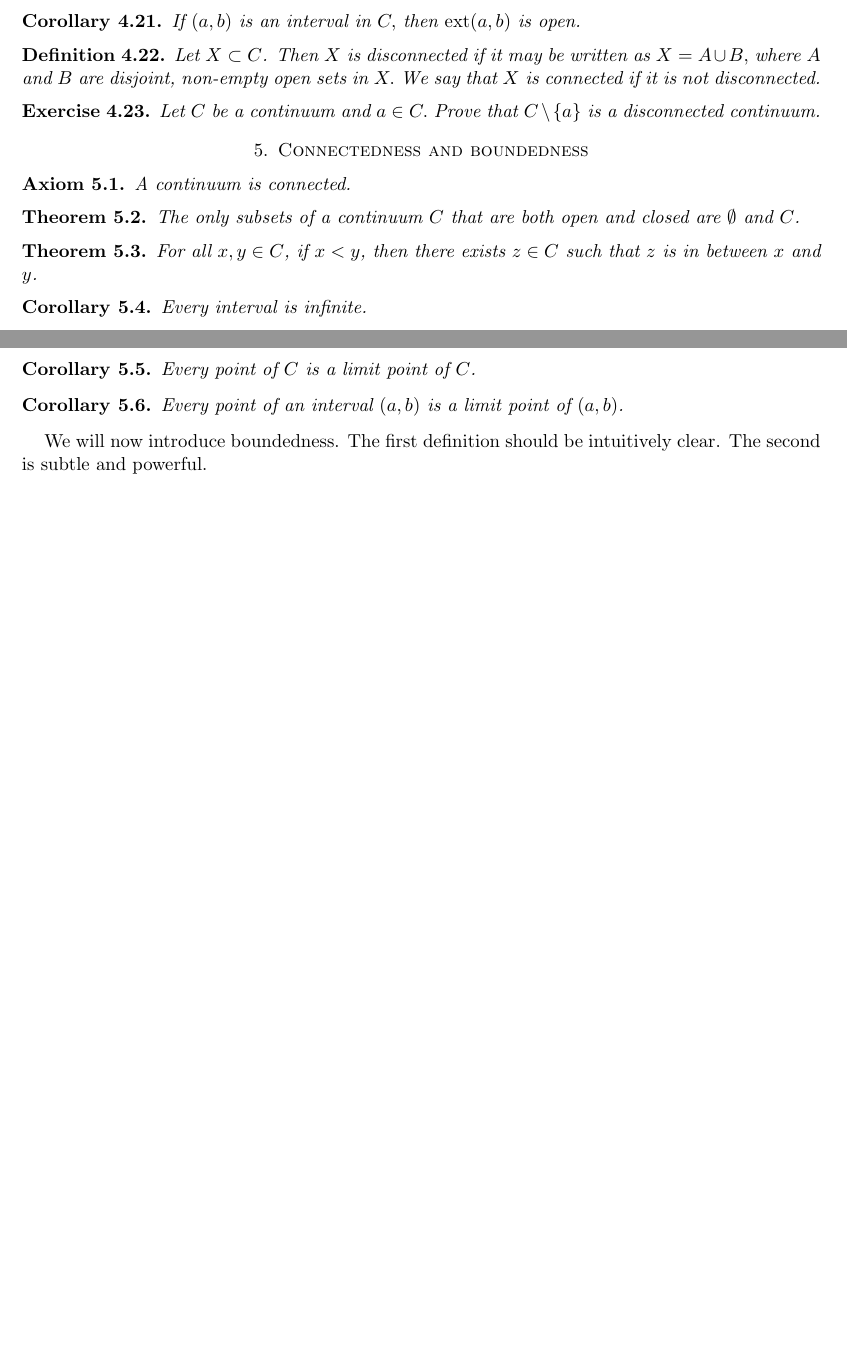
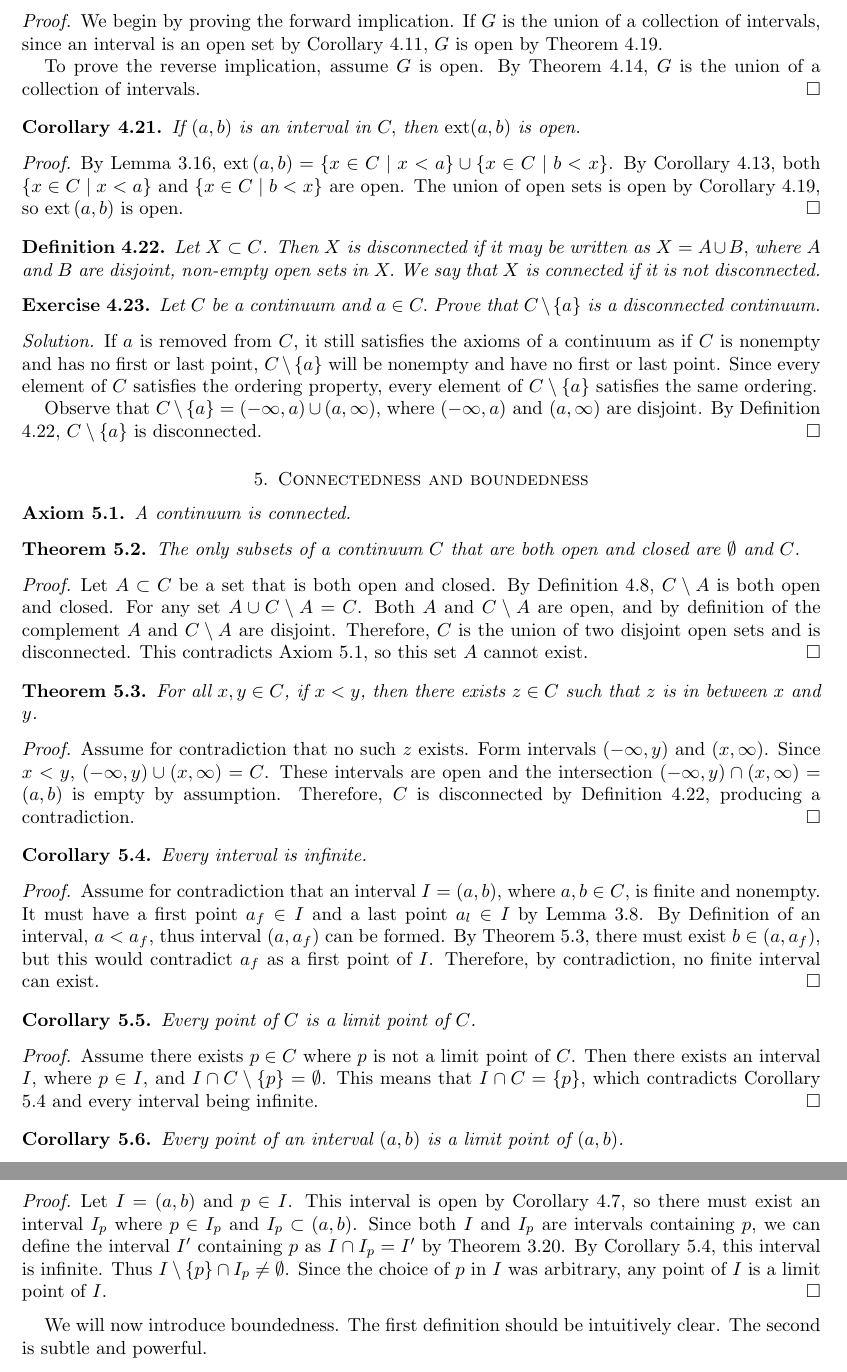
Before and after one commit to jmcohen64/BootCamp, a LaTeX paper (AM_BC_script_JC.tex): two parts of pages 20 and 21 of 23 before the commit and two parts of pages 21 and 22 of 24 after it, joined at a grey line, cut at the place of the change, the shorter picture padded with empty space. Compiled offline with pdfLaTeX.

Commit message:
8/6 edits

```diff
--- a/AM_BC_script_JC.tex
+++ b/AM_BC_script_JC.tex
@@ -1402,9 +1421,18 @@ is closed.
  Let $G \subset C$ be nonempty.  Then $G$ is open if and only if $G$ is the union of a collection of intervals.
 \end{corollary}
 
+\begin{proof}
+	We begin by proving the forward implication. If $G$ is the union of a collection of intervals, since an interval is an open set by Corollary 4.11, $G$ is open by Theorem 4.19.
+
+	To prove the reverse implication, assume $G$ is open. By Theorem 4.14, $G$ is the union of a collection of intervals.
+\end{proof}
+
 \begin{corollary} If $(a, b)$ is an interval in $C,$ then $\ext(a,b)$ is open.
 \end{corollary}
 
+\begin{proof}
+	By Lemma 3.16, $\ext{(a,b)}=\{x\in C\mid x<a\}\cup\{x\in C\mid b<x\}$. By Corollary 4.13, both $\{x\in C\mid x<a\}\text{ and }\{x\in C\mid b<x\}$ are open. The union of open sets is open by Corollary 4.19, so $\ext{(a,b)}$ is open.
+\end{proof}
 
 %
 %
@@ -1439,7 +1467,11 @@ Let $X\subset C$. Then $X$ is {\it disconnected} if it may be written as $X=A\cu
 \begin{exercise} Let $C$ be a continuum and $a\in C.$ Prove that $C\setminus\{a\}$ is a disconnected continuum.
 \end{exercise}
 
-
+\begin{proof}[Solution]
+	If $a$ is removed from $C$, it still satisfies the axioms of a continuum as if $C$ is nonempty and has no first or last point, $C\setminus \{a\}$ will be nonempty and have no first or last point. Since every element of $C$ satisfies the ordering property, every element of $C\setminus \{a\}$ satisfies the same ordering.
+
+	Observe that $C\setminus \{a\} = (-\infty, a) \cup (a,\infty)$, where $(-\infty, a) \text { and } (a,\infty)$ are disjoint. By Definition 4.22, $C\setminus \{a\}$ is disconnected.
+\end{proof}
 
 \section{Connectedness and boundedness}
 
@@ -1452,22 +1484,40 @@ A continuum is connected.
 The only subsets of a continuum $C$ that are both open and closed are $\emptyset$ and~$C$.
 \end{theorem}
 
+\begin{proof}
+	Let $A\subset C$ be a set that is both open and closed. By Definition 4.8, $C\setminus A$ is both open and closed. For any set $A\cup C\setminus A = C$. Both $A$ and $C\setminus A$ are open, and by definition of the complement $A$ and  $C\setminus A$ are disjoint. Therefore, $C$ is the union of two disjoint open sets and is disconnected. This contradicts Axiom 5.1, so this set $A$ cannot exist.
+\end{proof}
+
 \begin{theorem}
 For all $x, y \in C$, if $x < y$, then there exists $z \in C$ such that $z$ is in between $x$ and $y$.
 \end{theorem}
 
+\begin{proof}
+	Assume for contradiction that no such $z$ exists. Form intervals $(-\infty, y)$ and $(x,\infty)$. Since $x < y$, $(-\infty, y)\cup(x,\infty)=C$. These intervals are open and the intersection $(-\infty, y)\cap(x,\infty)= (a,b)$ is empty by assumption. Therefore, $C$ is disconnected by Definition 4.22, producing a contradiction.
+\end{proof}
+
 \begin{corollary}
 Every interval is infinite.
 \end{corollary}
 
+\begin{proof}
+	Assume for contradiction that an interval $I = (a,b)$, where $a,b\in C$, is finite and nonempty. It must have a first point $a_f\in I$ and a last point $a_l\in I$ by Lemma 3.8. By Definition of an interval, $a<a_f$, thus interval $(a,a_f)$ can be formed. By Theorem 5.3, there must exist $b\in (a,a_f)$, but this would contradict $a_f$ as a first point of $I$. Therefore, by contradiction, no finite interval can exist.
+\end{proof}
+
 \begin{corollary}  Every point of $C$ is a limit point of $C$.
 \end{corollary}
+
+\begin{proof}
+	Assume there exists $p\in C$ where $p$ is not a limit point of $C$. Then there exists an interval $I$, where $p\in I$, and $I\cap C\setminus\{p\}=\emptyset$. This means that $I\cap C= \{p\}$, which contradicts Corollary 5.4 and every interval being infinite.
+\end{proof}
 
 \begin{corollary}
 Every point of an interval $(a,b)$ is a limit point of $(a,b)$.
 \end{corollary}
 
-
+\begin{proof}
+	Let $I = (a,b)$ and $p\in I$. This interval is open by Corollary 4.7, so there must exist an interval $I_p$ where $p\in I_p$ and $I_p\subset (a,b)$. Since both $I$ and $I_p$ are intervals containing $p$, we can define the interval $I^\prime$ containing $p$ as $I\cap I_p = I^\prime$ by Theorem 3.20. By Corollary 5.4, this interval is infinite. Thus $I\setminus\{p\}\cap I_p \not= \emptyset$. Since the choice of $p$ in $I$ was arbitrary, any point of $I$ is a limit point of $I$.
+\end{proof}
 
 
 We will now introduce boundedness.   The first definition should be intuitively clear.  The second is subtle and powerful.
```
Also changed, not shown: AM_BC_script_JC.pdf, AM_BC_script_JC.tex (45 more changed lines).
